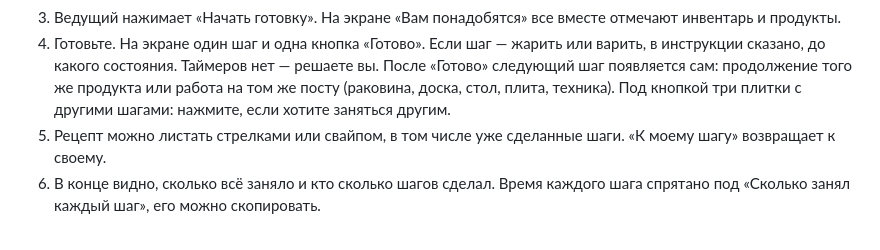
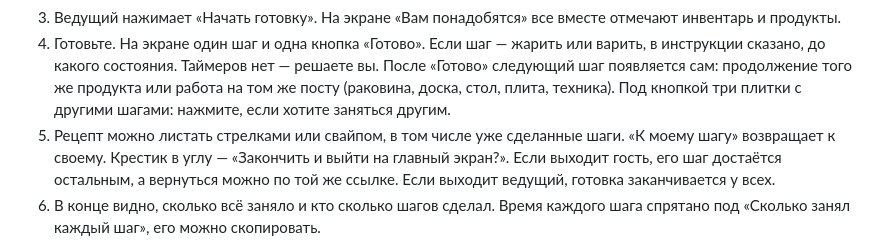
Before and after one commit to romanglebov/gotovim-vmeste, a Markdown page: README.md, the part around the change. Drawn GitHub-style.

Commit message:
README: выход из игры

```diff
--- a/README.md
+++ b/README.md
@@ -11,6 +11,7 @@
 3. Ведущий нажимает «Начать готовку». На экране «Вам понадобятся» все вместе отмечают инвентарь и продукты.
 4. Готовьте. На экране один шаг и одна кнопка «Готово». Если шаг — жарить или варить, в инструкции сказано, до какого состояния. Таймеров нет — решаете вы. После «Готово» следующий шаг появляется сам: продолжение того же продукта или работа на том же посту (раковина, доска, стол, плита, техника). Под кнопкой три плитки с другими шагами: нажмите, если хотите заняться другим.
 5. Рецепт можно листать стрелками или свайпом, в том числе уже сделанные шаги. «К моему шагу» возвращает к своему.
+   Крестик в углу — «Закончить и выйти на главный экран?». Если выходит гость, его шаг достаётся остальным, а вернуться можно по той же ссылке. Если выходит ведущий, готовка заканчивается у всех.
 6. В конце видно, сколько всё заняло и кто сколько шагов сделал. Время каждого шага спрятано под «Сколько занял каждый шаг», его можно скопировать.
 
 Экран не гаснет, пока идёт игра. Если телефон всё-таки закрыл страницу, откройте сайт снова: игра продолжится с того же места.
```
